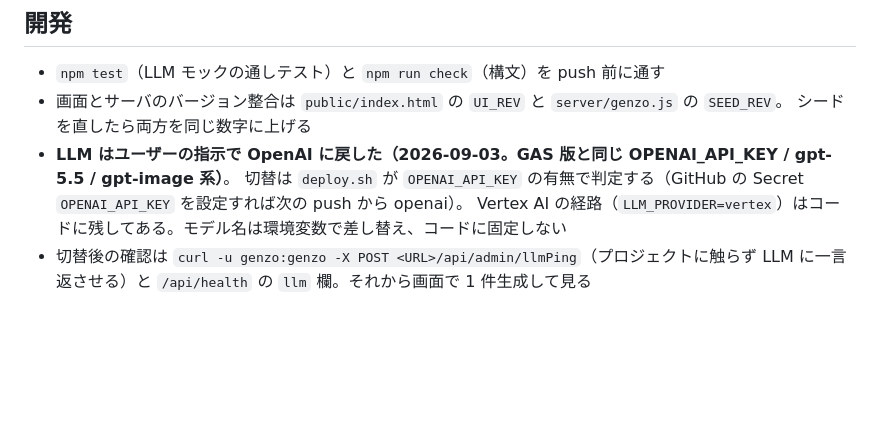
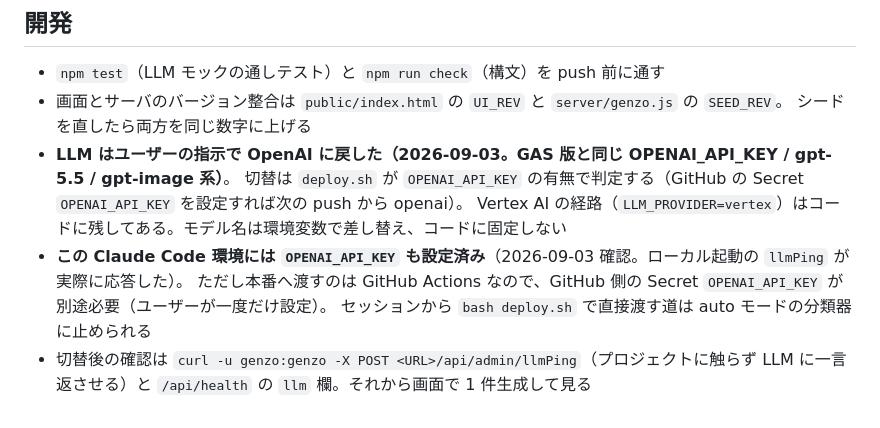
Before and after one commit to mt2pcs/genzo, a Markdown page: CLAUDE.md, the part around the change. Drawn GitHub-style; blank space fills up the shorter version.

Commit message:
CLAUDE.md: note that OPENAI_API_KEY exists in the Claude Code environment; GitHub secret still needed for deploys
Co-Authored-By: Claude Fable 5.1 <noreply@anthropic.com>
Claude-Session: https://claude.ai/code/session_01XZMC7MYDHc6jT8xfgq8hnh

```diff
--- a/CLAUDE.md
+++ b/CLAUDE.md
@@ -69,5 +69,8 @@ GAS 版 GENZO（ビジュアル意思決定ワークスペース）を Cloud Run
 - **LLM はユーザーの指示で OpenAI に戻した（2026-09-03。GAS 版と同じ OPENAI_API_KEY / gpt-5.5 / gpt-image 系）**。
   切替は `deploy.sh` が `OPENAI_API_KEY` の有無で判定する（GitHub の Secret `OPENAI_API_KEY` を設定すれば次の push から openai）。
   Vertex AI の経路（`LLM_PROVIDER=vertex`）はコードに残してある。モデル名は環境変数で差し替え、コードに固定しない
+- **この Claude Code 環境には `OPENAI_API_KEY` も設定済み**（2026-09-03 確認。ローカル起動の `llmPing` が実際に応答した）。
+  ただし本番へ渡すのは GitHub Actions なので、GitHub 側の Secret `OPENAI_API_KEY` が別途必要（ユーザーが一度だけ設定）。
+  セッションから `bash deploy.sh` で直接渡す道は auto モードの分類器に止められる
 - 切替後の確認は `curl -u genzo:genzo -X POST <URL>/api/admin/llmPing`（プロジェクトに触らず LLM に一言返させる）と
   `/api/health` の `llm` 欄。それから画面で 1 件生成して見る
```
